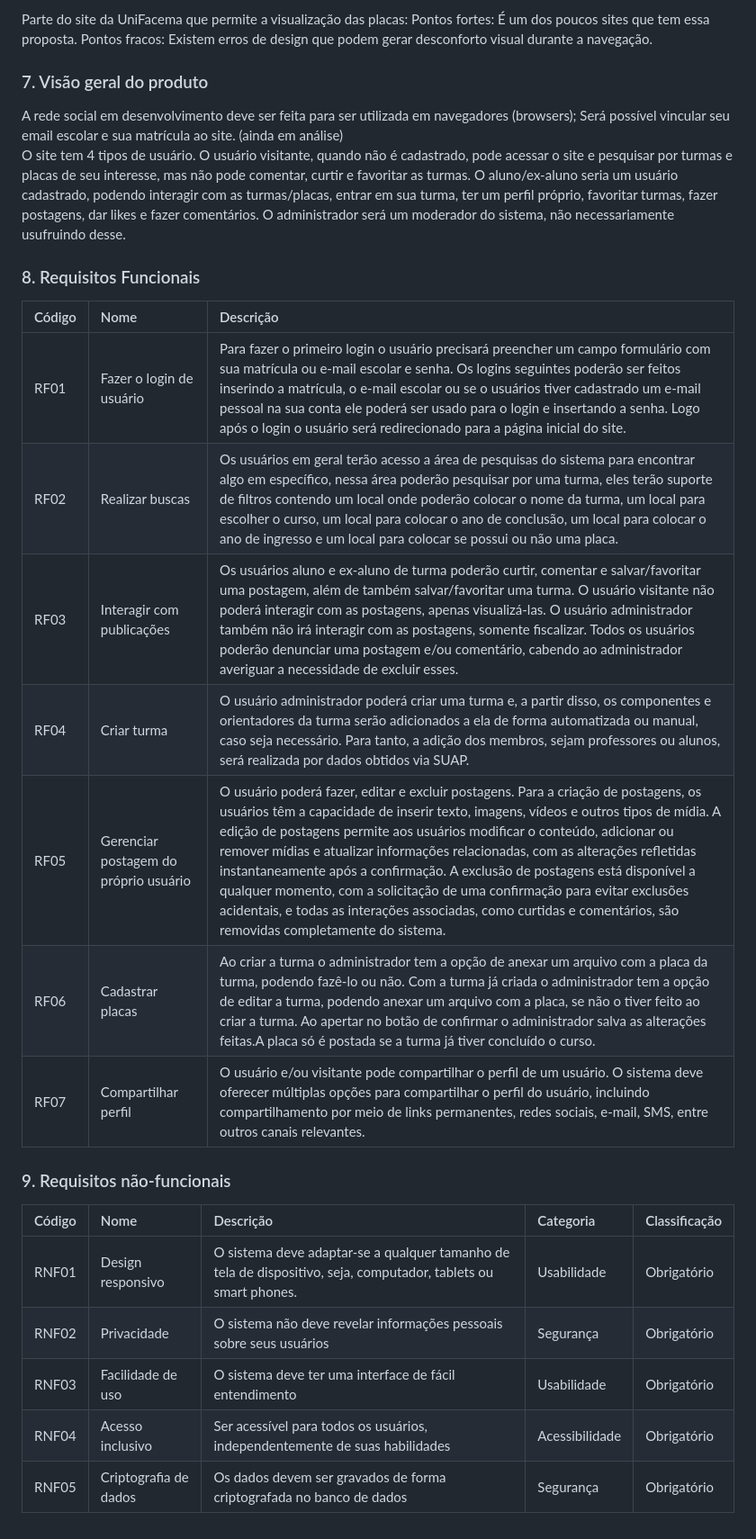
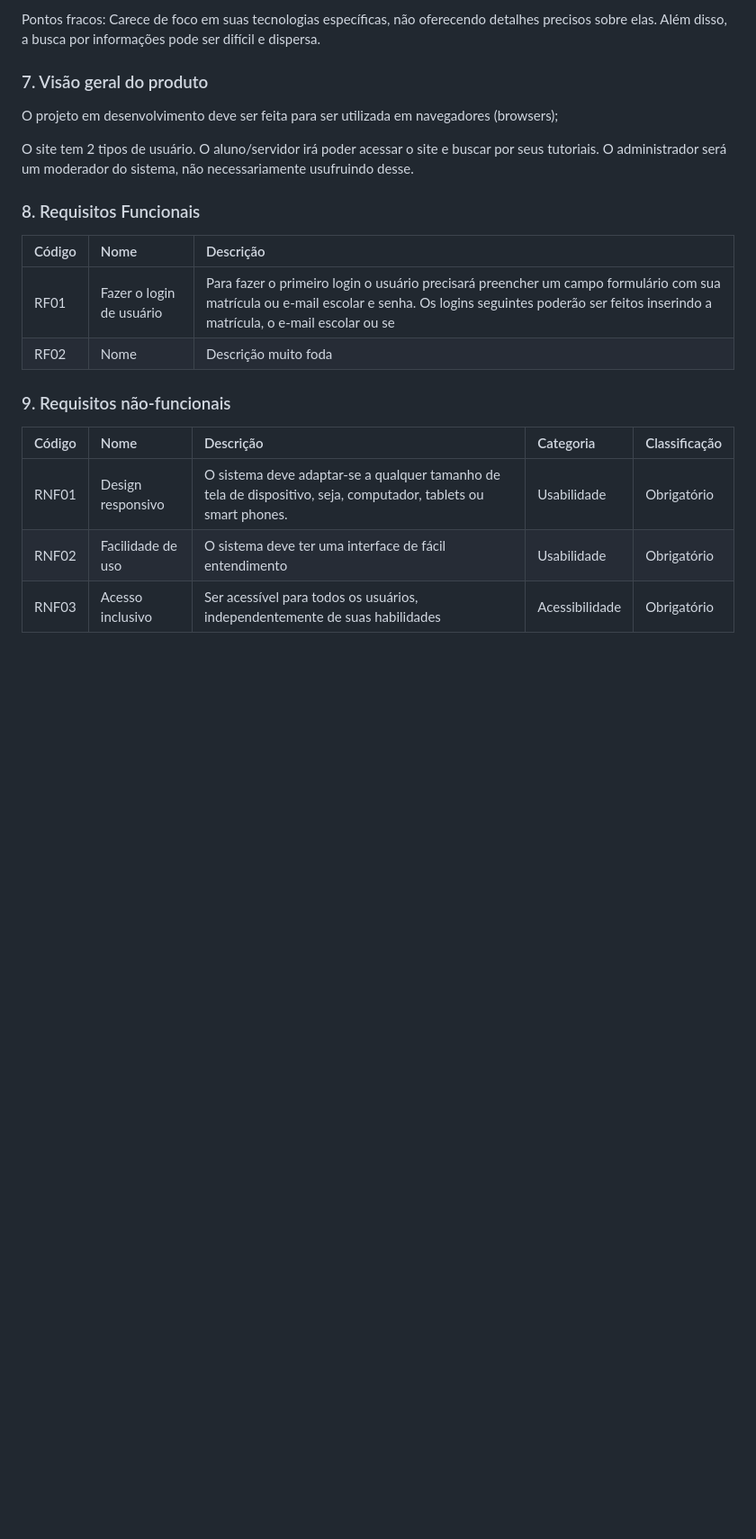
Before and after one commit to KiltonAraujo/Diretoria-de-TI, a Markdown page: documentos/DocumentoDeVisão.md, the part around the change printed below. Shown: that part at 90% size. Rendered like a GitHub page; blank space fills up the shorter version.

```diff
--- a/documentos/DocumentoDeVisão.md
+++ b/documentos/DocumentoDeVisão.md
@@ -58,37 +50,26 @@ Pontos fracos: Não permite somente a visualização das postagens de forma mais
 
-Parte do site da UniFacema que permite a visualização das placas:
-Pontos fortes: É um dos poucos sites que tem essa proposta.
-Pontos fracos: Existem erros de design que podem gerar desconforto visual durante a navegação.
+Pontos fracos: Carece de foco em suas tecnologias específicas, não oferecendo detalhes precisos sobre elas. Além disso, a busca por informações pode ser difícil e dispersa.
+
 
 
 
 ### 7.	Visão geral do produto
-A rede social em desenvolvimento deve ser feita para ser utilizada em navegadores (browsers);
-Será possível vincular seu email escolar e sua matrícula ao site. (ainda em análise)
-O site tem 4 tipos de usuário. O usuário visitante, quando não é cadastrado, pode acessar o site e pesquisar por turmas e placas de seu interesse, mas não pode comentar, curtir e favoritar as turmas.
-O aluno/ex-aluno seria um usuário cadastrado, podendo interagir com as turmas/placas, entrar em sua turma, ter um perfil próprio, favoritar turmas, fazer postagens, dar likes e fazer comentários.
-O administrador será um moderador do sistema, não necessariamente usufruindo desse.
+O projeto em desenvolvimento deve ser feita para ser utilizada em navegadores (browsers);
+
+O site tem 2 tipos de usuário. O aluno/servidor irá poder acessar o site e buscar por seus tutoriais. O administrador será um moderador do sistema, não necessariamente usufruindo desse.
 
 
 ### 8. Requisitos Funcionais
 
 | Código | Nome | Descrição |
 |:---  |:--- |:--- |
-| RF01 | Fazer o login de usuário | Para fazer o primeiro login o usuário precisará preencher um campo formulário com sua matrícula ou e-mail escolar e senha. Os logins seguintes poderão ser feitos inserindo a matrícula, o e-mail escolar ou se o usuários tiver cadastrado um e-mail pessoal na sua conta ele poderá ser usado para o login e insertando a senha. Logo após o login o usuário será redirecionado para a página inicial do site. |
-| RF02 | Realizar buscas | Os usuários em geral terão acesso a área de pesquisas do sistema para encontrar algo em específico, nessa área poderão pesquisar por uma turma, eles terão suporte de filtros contendo um local onde poderão colocar o nome da turma, um local para escolher o curso, um local para colocar o ano de conclusão, um local para colocar o ano de ingresso e um local para colocar se possui ou não uma placa. |
-| RF03 | Interagir com publicações |  Os usuários aluno e ex-aluno de turma poderão curtir, comentar e salvar/favoritar uma postagem, além de também salvar/favoritar uma turma. O usuário visitante não poderá interagir com as postagens, apenas visualizá-las. O usuário administrador também não irá interagir com as postagens, somente fiscalizar. Todos os usuários poderão denunciar uma postagem e/ou comentário, cabendo ao administrador averiguar a necessidade de excluir esses. |
-| RF04 | Criar turma | O usuário administrador poderá criar uma turma e, a partir disso, os componentes e orientadores da turma serão adicionados a ela de forma automatizada ou manual, caso seja necessário. Para tanto, a adição dos membros, sejam professores ou alunos, será realizada por dados obtidos via SUAP. |
-| RF05 | Gerenciar postagem do próprio usuário | O usuário poderá fazer, editar e excluir postagens. Para a criação de postagens, os usuários têm a capacidade de inserir texto, imagens, vídeos e outros tipos de mídia. A edição de postagens permite aos usuários modificar o conteúdo, adicionar ou remover mídias e atualizar informações relacionadas, com as alterações refletidas instantaneamente após a confirmação. A exclusão de postagens está disponível a qualquer momento, com a solicitação de uma confirmação para evitar exclusões acidentais, e todas as interações associadas, como curtidas e comentários, são removidas completamente do sistema. |
-| RF06 | Cadastrar placas | Ao criar a turma o administrador tem a opção de anexar um arquivo com a placa da turma, podendo fazê-lo ou não. Com a turma já criada o administrador tem a opção de editar a turma, podendo anexar um arquivo com a placa, se não o tiver feito ao criar a turma. Ao apertar no botão de confirmar o administrador salva as alterações feitas.A placa só é postada se a turma já tiver concluído o curso. |
-| RF07 | Compartilhar perfil | O usuário e/ou visitante pode compartilhar o perfil de um usuário. O sistema deve oferecer múltiplas opções para compartilhar o perfil do usuário, incluindo compartilhamento por meio de links permanentes, redes sociais, e-mail, SMS, entre outros canais relevantes. |
-
+| RF01 | Fazer o login de usuário | Para fazer o primeiro login o usuário precisará preencher um campo formulário com sua matrícula ou e-mail escolar e senha. Os logins seguintes poderão ser feitos inserindo a matrícula, o e-mail escolar ou se
+| RF02| Nome | Descrição muito foda |
 
 ### 9. Requisitos não-funcionais
 
  Código | Nome | Descrição | Categoria | Classificação
 |:---  |:--- |:--- |:--- |:--- |
 | RNF01 | Design responsivo | O sistema deve adaptar-se a qualquer tamanho de tela de dispositivo, seja, computador, tablets ou smart phones. | Usabilidade | Obrigatório |
-| RNF02 | Privacidade | O sistema não deve revelar informações pessoais sobre seus usuários | Segurança | Obrigatório |
-| RNF03 | Facilidade de uso | O sistema deve ter uma interface de fácil entendimento | Usabilidade | Obrigatório |
-| RNF04 | Acesso inclusivo | Ser acessível para todos os usuários, independentemente de suas habilidades | Acessibilidade | Obrigatório |
-| RNF05 | Criptografia de dados| Os dados devem ser gravados de forma criptografada no banco de dados | Segurança | Obrigatório |
+| RNF02 | Facilidade de uso | O sistema deve ter uma interface de fácil entendimento | Usabilidade | Obrigatório |
+| RNF03 | Acesso inclusivo | Ser acessível para todos os usuários, independentemente de suas habilidades | Acessibilidade | Obrigatório |
```
Also changed, not shown: other parts of documentos/DocumentoDeVisão.md (+16 -24 lines).
